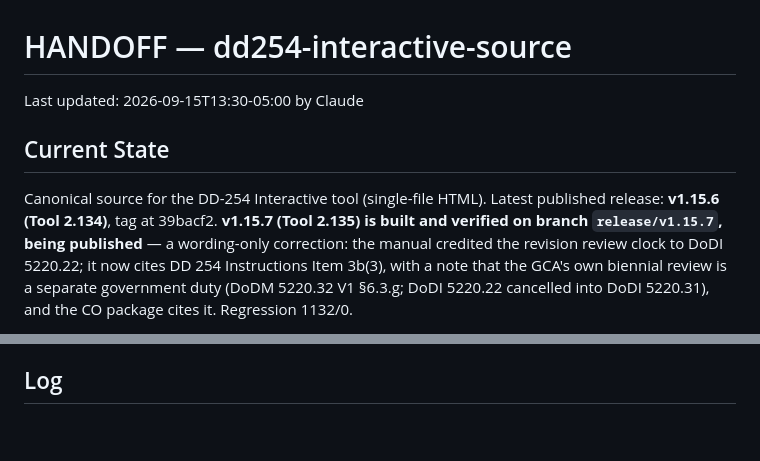
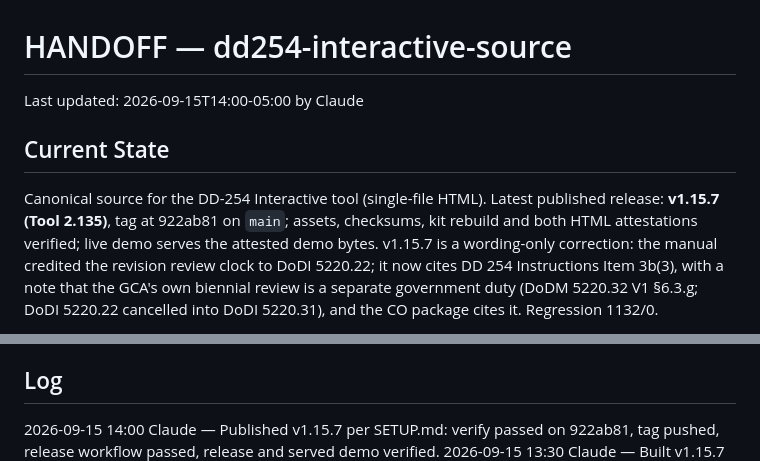
Before and after one commit to adamsdarin/dd254-interactive-source, a Markdown page: HANDOFF.md, 2 parts joined by grey strips. Rendered like a GitHub page; blank space fills up the shorter version.

Commit message:
Record v1.15.7 publication in handoff

```diff
--- a/HANDOFF.md
+++ b/HANDOFF.md
@@ -1,12 +1,13 @@
 # HANDOFF — dd254-interactive-source
 
-Last updated: 2026-09-15T13:30-05:00 by Claude
+Last updated: 2026-09-15T14:00-05:00 by Claude
 
 ## Current State
 
 Canonical source for the DD-254 Interactive tool (single-file HTML). Latest
-published release: **v1.15.6 (Tool 2.134)**, tag at 39bacf2. **v1.15.7 (Tool
-2.135) is built and verified on branch `release/v1.15.7`, being published** — a
+published release: **v1.15.7 (Tool 2.135)**, tag at 922ab81 on `main`; assets,
+checksums, kit rebuild and both HTML attestations verified; live demo serves the
+attested demo bytes. v1.15.7 is a
 wording-only correction: the manual credited the revision review clock to DoDI
 5220.22; it now cites DD 254 Instructions Item 3b(3), with a note that the GCA's own
 biennial review is a separate government duty (DoDM 5220.32 V1 §6.3.g; DoDI 5220.22
@@ -61,6 +62,8 @@ rule stands: keep only what is needed to prepare or issue a DD Form 254.
   number (template field `primeContract`)? Left empty under "solely template language".
 
 ## Log
+2026-09-15 14:00 Claude — Published v1.15.7 per SETUP.md: verify passed on 922ab81,
+tag pushed, release workflow passed, release and served demo verified.
 2026-09-15 13:30 Claude — Built v1.15.7 on the owner's clarification that the GCA
 biennial review (DoD policy) and the Item 3b(3) review of revisions (DD 254
 instructions, binding industry with the NISPOM) are different obligations. Cited the
```
